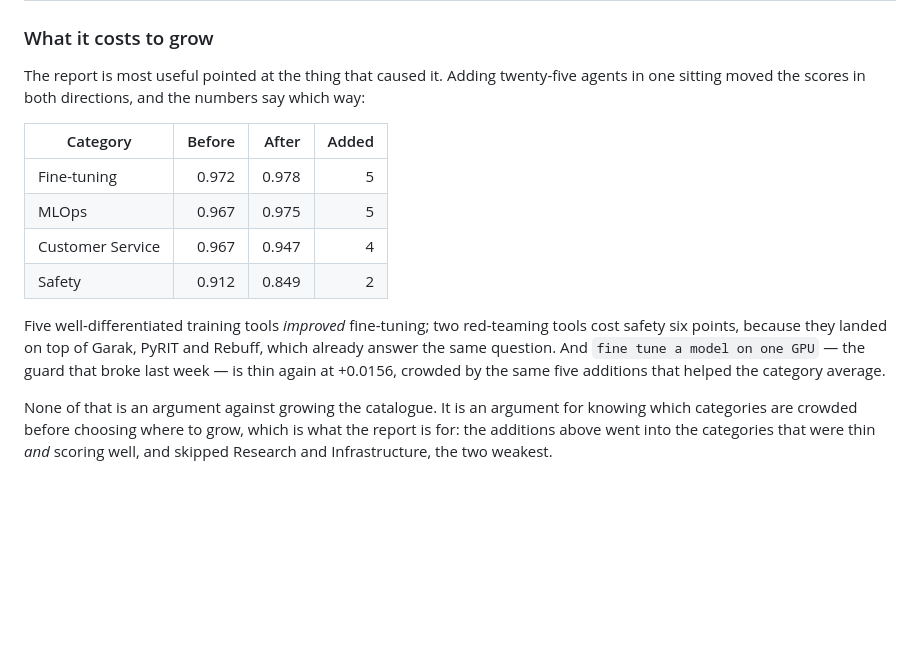
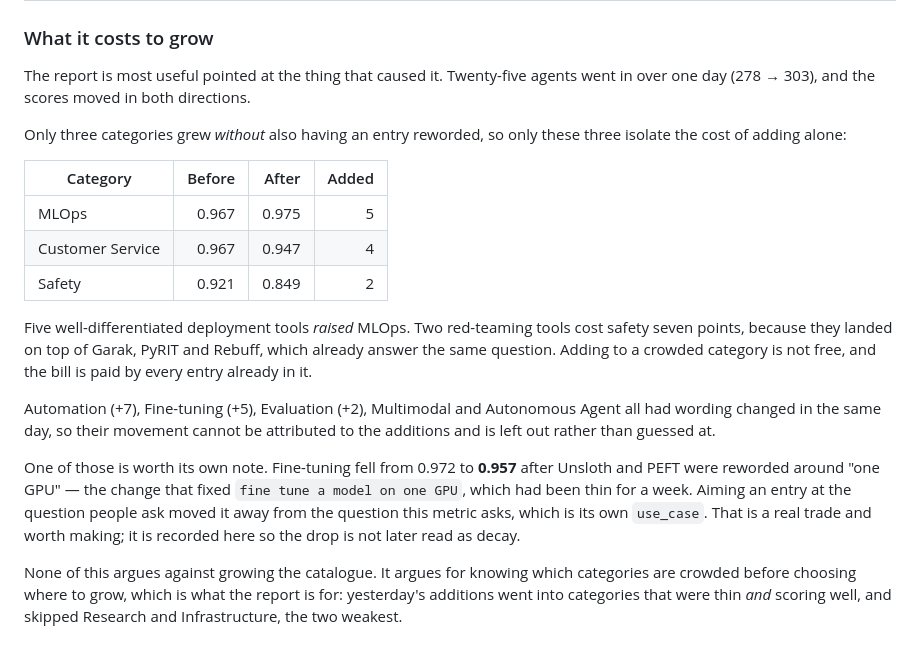
Before and after one commit to vatsalp2008/AI-Agent-Discovery, a Markdown page: docs/CATALOGUE.md, the part around the change. GitHub-like rendering; blank space fills up the shorter version.

Commit message:
Only claim what the numbers isolate

```diff
--- a/docs/CATALOGUE.md
+++ b/docs/CATALOGUE.md
@@ -266,25 +266,36 @@ on, though:
 
 ### What it costs to grow
 
-The report is most useful pointed at the thing that caused it. Adding twenty-five
-agents in one sitting moved the scores in both directions, and the numbers say
-which way:
+The report is most useful pointed at the thing that caused it. Twenty-five
+agents went in over one day (278 → 303), and the scores moved in both
+directions.
+
+Only three categories grew *without* also having an entry reworded, so only
+these three isolate the cost of adding alone:
 
 | Category | Before | After | Added |
 | --- | ---: | ---: | ---: |
-| Fine-tuning | 0.972 | 0.978 | 5 |
 | MLOps | 0.967 | 0.975 | 5 |
 | Customer Service | 0.967 | 0.947 | 4 |
-| Safety | 0.912 | 0.849 | 2 |
+| Safety | 0.921 | 0.849 | 2 |
 
-Five well-differentiated training tools *improved* fine-tuning; two red-teaming
-tools cost safety six points, because they landed on top of Garak, PyRIT and
-Rebuff, which already answer the same question. And `fine tune a model on one
-GPU` — the guard that broke last week — is thin again at +0.0156, crowded by
-the same five additions that helped the category average.
+Five well-differentiated deployment tools *raised* MLOps. Two red-teaming
+tools cost safety seven points, because they landed on top of Garak, PyRIT
+and Rebuff, which already answer the same question. Adding to a crowded
+category is not free, and the bill is paid by every entry already in it.
 
-None of that is an argument against growing the catalogue. It is an argument
-for knowing which categories are crowded before choosing where to grow, which
-is what the report is for: the additions above went into the categories that
-were thin *and* scoring well, and skipped Research and Infrastructure, the two
-weakest.
+Automation (+7), Fine-tuning (+5), Evaluation (+2), Multimodal and Autonomous
+Agent all had wording changed in the same day, so their movement cannot be
+attributed to the additions and is left out rather than guessed at.
+
+One of those is worth its own note. Fine-tuning fell from 0.972 to **0.957**
+after Unsloth and PEFT were reworded around "one GPU" — the change that fixed
+`fine tune a model on one GPU`, which had been thin for a week. Aiming an
+entry at the question people ask moved it away from the question this metric
+asks, which is its own `use_case`. That is a real trade and worth making;
+it is recorded here so the drop is not later read as decay.
+
+None of this argues against growing the catalogue. It argues for knowing
+which categories are crowded before choosing where to grow, which is what the
+report is for: yesterday's additions went into categories that were thin *and*
+scoring well, and skipped Research and Infrastructure, the two weakest.
```
